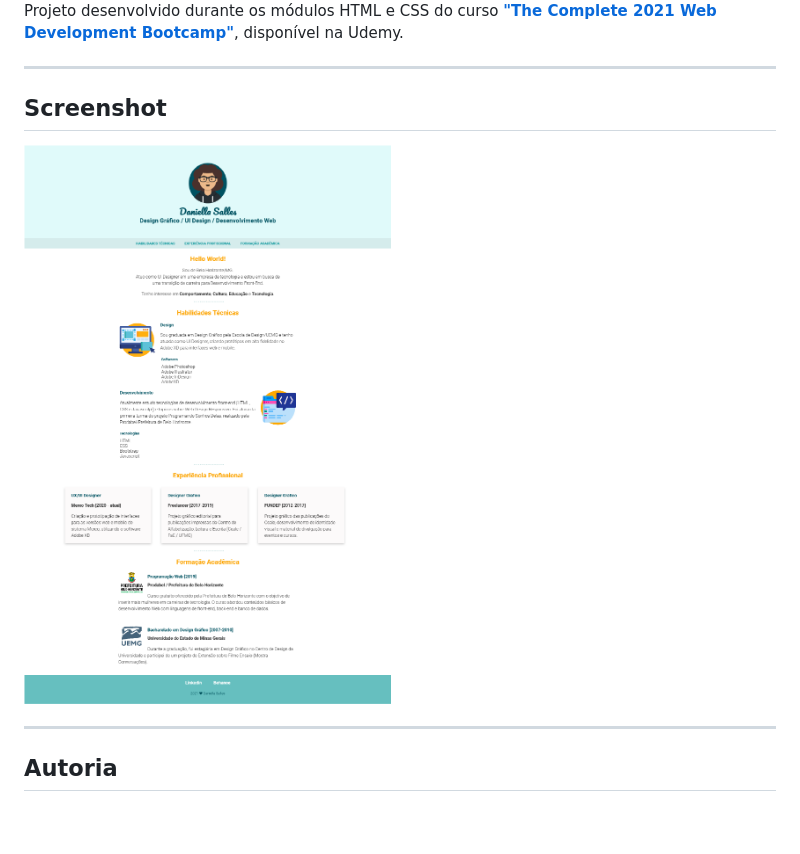
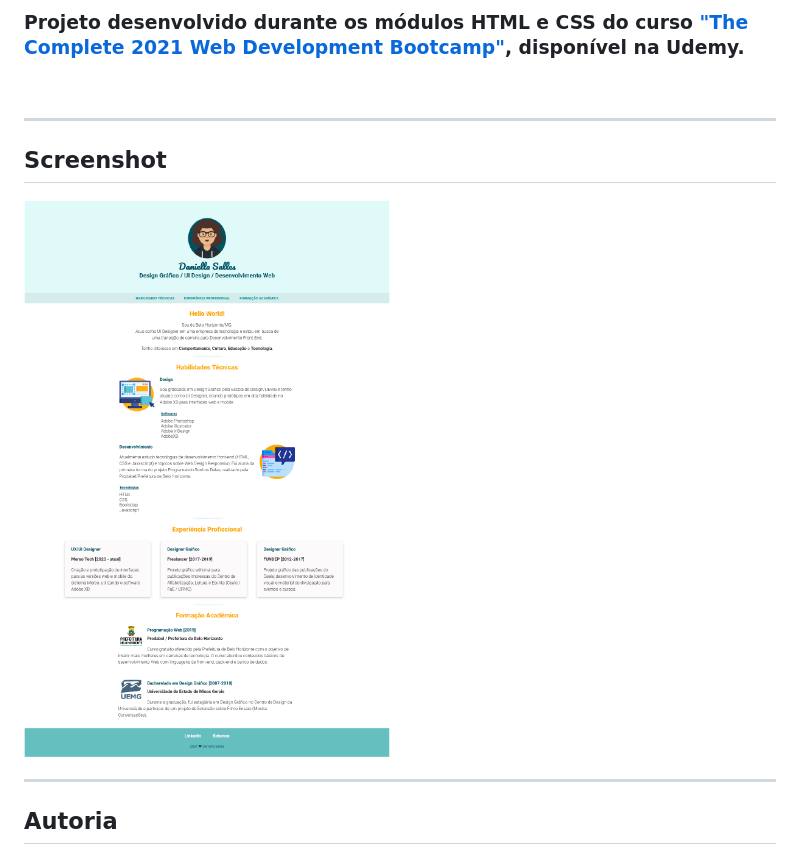
Before and after one commit to daniellasalles/daniellasalles.github.io, a Markdown page: README.md, the part around the change printed below. Drawn GitHub-style; pictures changed too: screenshot/daniellasalles.github.io.png; blank space fills up the shorter version.

Commit message:
Atualizando o README

```diff
--- a/README.md
+++ b/README.md
@@ -9,5 +10,5 @@
 
-Projeto desenvolvido durante os módulos HTML e CSS do curso [**"The Complete 2021 Web Development Bootcamp"**](https://www.udemy.com/course/the-complete-web-development-bootcamp/), disponível na Udemy.
+### Projeto desenvolvido durante os módulos HTML e CSS do curso [**"The Complete 2021 Web Development Bootcamp"**](https://www.udemy.com/course/the-complete-web-development-bootcamp/), disponível na Udemy. ###
 <br>
 
 ---
```
Also changed, not shown: other parts of README.md (+2 -1 lines).
